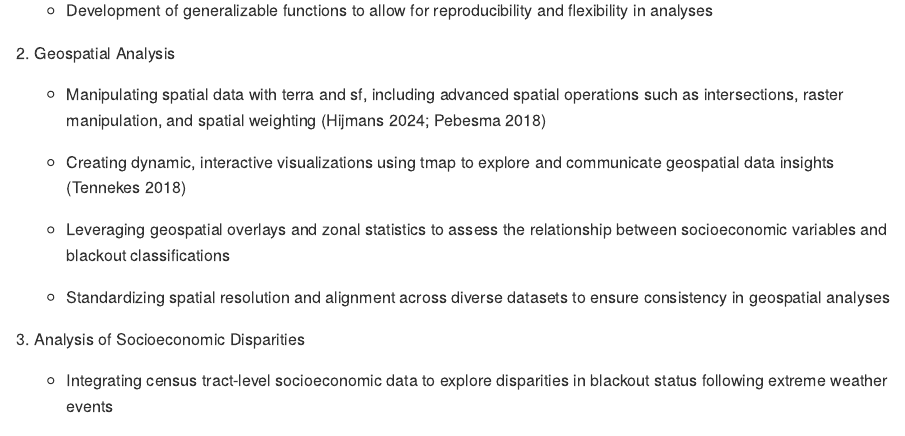
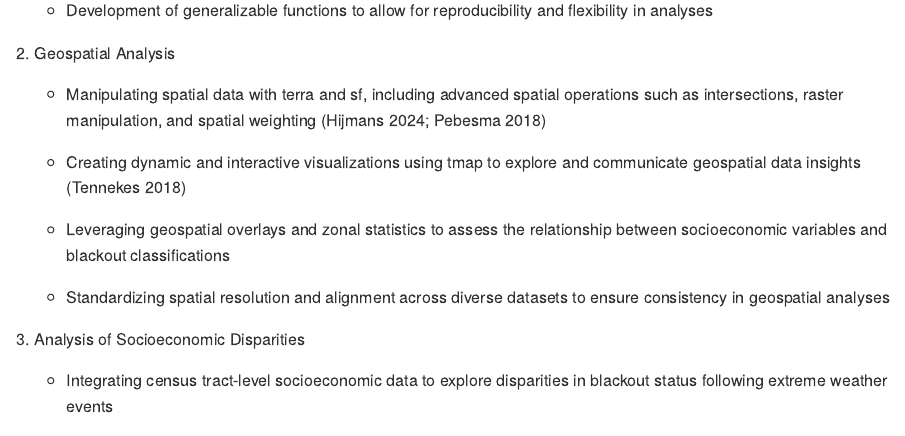
Before and after one commit to jadenorli/houston-storms, an R Markdown document (README.rmd): the page in a window 1100 px wide, from 750 px down. The pictures show the output file README.md that the author committed with the source, drawn offline in the style of GitHub.

Commit message:
updating README

```diff
--- a/README.rmd
+++ b/README.rmd
@@ -27,7 +27,7 @@ This repository showcases a range of advanced technical skills and analytical me
 2.  Geospatial Analysis
     -   Manipulating spatial data with terra and sf, including advanced spatial operations such as intersections, raster manipulation, and spatial weighting [@terra; @sf]
 
-    -   Creating dynamic, interactive visualizations using tmap to explore and communicate geospatial data insights [@tmap]
+    -   Creating dynamic and interactive visualizations using tmap to explore and communicate geospatial data insights [@tmap]
 
     -   Leveraging geospatial overlays and zonal statistics to assess the relationship between socioeconomic variables and blackout classifications
 
```
Also changed, not shown: README.md.
